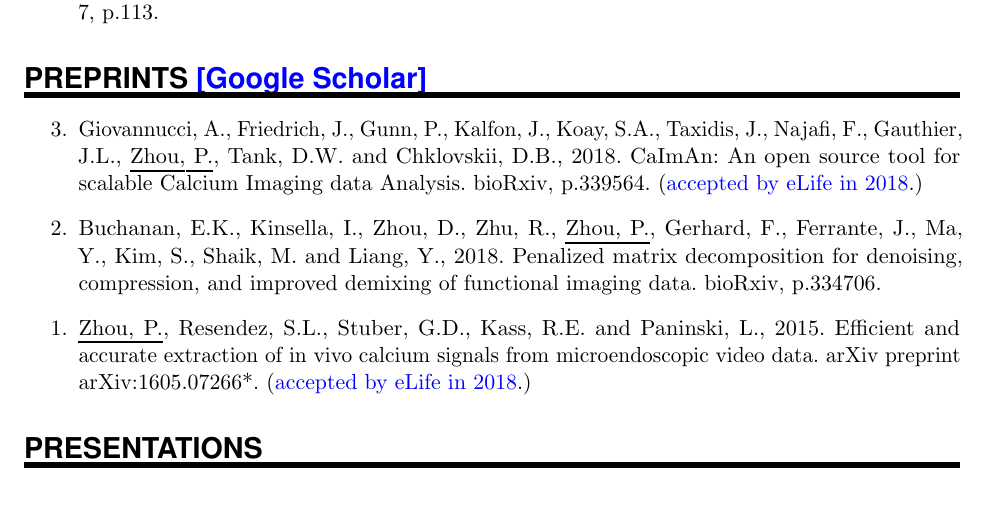
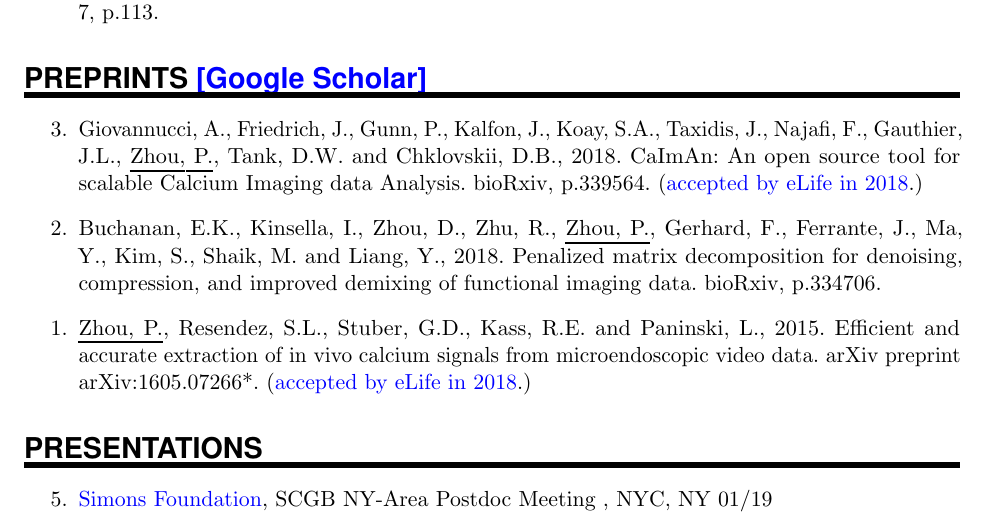
Before and after one commit to zhoupc/cv, a LaTeX CV (cv.tex): part of page 2 of 3, cut so that both start at the same text. Compiled offline with pdfLaTeX.

Commit message:
update cv

```diff
--- a/cv.tex
+++ b/cv.tex
@@ -237,6 +237,7 @@ Grossman Center for the statistics of mind}
 
 \NewPart{Presentations}{}
 \begin{etaremune}
+\item \TalkEntry{\href{https://www.simonsfoundation.org/event/scgb-ny-area-postdoc-meeting/}{Simons Foundation}}{SCGB NY-Area Postdoc Meeting }{NYC, NY}{01/19}%{invited}
 \item \TalkEntry{\href{http://www.silvalab.org/page/MiniscopeWorkshop.html}{ MCCS/ICLM workshop}}{ Imaging the behaving brain with miniscopes}{UCSD, CA}{11/17}%{invited}
 \item \TalkEntry{\href{https://bcs.mit.edu/news-events/events/computational-tutorial-calcium-imaging-data-cell-extraction}{Computational Tutorial}: Calcium Imaging Data Cell Extraction}{MIT, MA}{(07/17)}%{(invited)}
 \item\TalkEntry{\href{https://m.njit.edu/Events/FACM16/program.html}{FACM}:Optical Imaging Data Analysis}{NJIT, NJ}{(06/16)}%{(invited)}
```
Also changed, not shown: cv.pdf, cv.tex (1 more changed lines).
